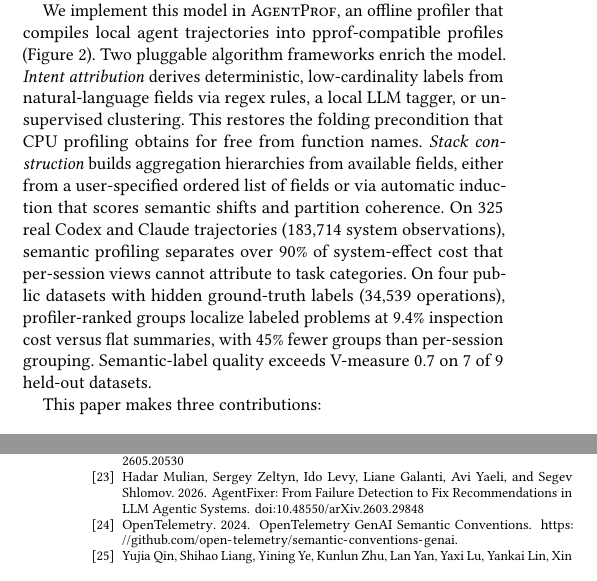
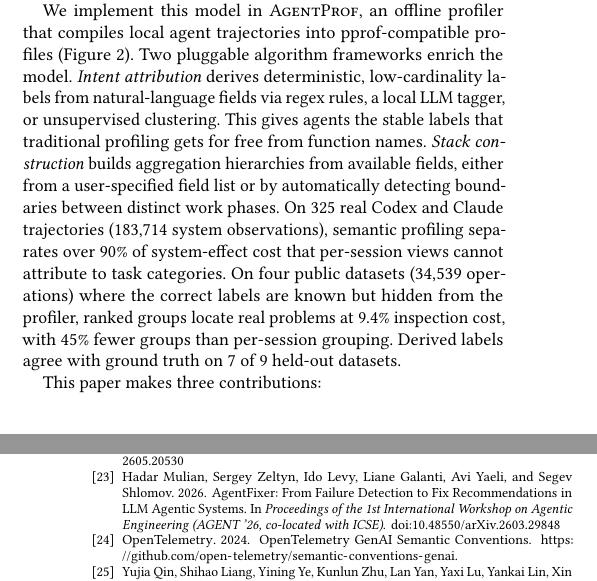
Before and after one commit to yunwei37/agentpprof-paper, a LaTeX paper (main.tex, which reads references.bib): two parts of the columns of pages 1 and 8 of 8, joined at a grey line, cut so that both start at the same text. Compiled offline with pdfLaTeX.

Commit message:
Revise main.tex: Enhance clarity in intent attribution and stack construction descriptions; improve semantic profiling results presentation.

```diff
--- a/main.tex
+++ b/main.tex
@@ -197,25 +197,25 @@ Two pluggable algorithm frameworks enrich the model.
 % 两个可插拔算法框架丰富此模型。
 \emph{Intent attribution} derives deterministic, low-cardinality labels from natural-language fields via regex rules, a local LLM tagger, or unsupervised clustering.
 % 意图归因通过正则规则、本地 LLM 标注器或无监督聚类从自然语言字段派生确定性、低基数的标签。
-This restores the folding precondition that CPU profiling obtains for free from function names.
-% 这恢复了 CPU profiling 从函数名免费获得的折叠前提条件。
+This gives agents the stable labels that traditional profiling gets
+for free from function names.
+% 这为智能体提供了传统 profiling 从函数名免费获得的稳定标签。
 \emph{Stack construction} builds aggregation hierarchies from
-available fields, either from a user-specified ordered list of fields or via
-automatic induction that scores semantic shifts and partition
-coherence.
-% 栈构造从可用字段构建聚合层次，可通过用户指定的有序字段列表或通过评分语义转移和分区一致性的自动诱导。
+available fields, either from a user-specified field list or by
+automatically detecting boundaries between distinct work phases.
+% 栈构造从可用字段构建聚合层次，可通过用户指定的字段列表或自动检测不同工作阶段之间的边界。
 On 325 real Codex and Claude trajectories (183{,}714 system
 observations), semantic profiling separates over 90\% of
 system-effect cost that per-session views cannot attribute to task
 categories.
-% 在 325 个真实 Codex 和 Claude 轨迹（183,714 个系统观测）上，语义 profiling 分离了按会话视图无法归因到任务类别的超过 90\% 的系统操作开销。
-On four public datasets with hidden ground-truth labels
-(34{,}539 operations), profiler-ranked groups localize labeled
-problems at 9.4\% inspection cost versus flat summaries, with 45\%
-fewer groups than per-session grouping.
-% 在四个具有隐藏真实标签的公开数据集（34,539 个操作）上，profiler 排序的分组以 9.4\% 的检查成本定位标注问题，比按会话分组减少 45\% 的分组数。
-Semantic-label quality exceeds V-measure 0.7 on 7 of 9 held-out datasets.
-% 语义标签质量在 9 个保留数据集中的 7 个上超过 V-measure 0.7。
+% 在 325 个真实 Codex 和 Claude 轨迹（183,714 个系统观测）上，语义 profiling 分离了按会话视图无法归因到任务类别的超过 90\% 的系统副作用开销。
+On four public datasets (34{,}539 operations) where the correct
+labels are known but hidden from the profiler, ranked groups locate
+real problems at 9.4\% inspection cost, with 45\% fewer groups than
+per-session grouping.
+% 在四个公开数据集（34,539 个操作）上，正确标签已知但对 profiler 隐藏，排序的分组以 9.4\% 的检查成本定位真实问题，比按会话分组减少 45\% 的分组数。
+Derived labels agree with ground truth on 7 of 9 held-out datasets.
+% 派生标签在 9 个保留数据集中的 7 个上与真实标签一致。
 
 %% ¶7: Contributions
 This paper makes three contributions:
--- a/references.bib
+++ b/references.bib
@@ -164,4 +175,5 @@
+@inproceedings{agentfixer,
   author    = {Mulian, Hadar and Zeltyn, Sergey and Levy, Ido and Galanti, Liane and Yaeli, Avi and Shlomov, Segev},
   title     = {{AgentFixer}: From Failure Detection to Fix Recommendations in {LLM} Agentic Systems},
-  journal   = {arXiv preprint arXiv:2603.29848},
+  booktitle = {Proceedings of the 1st International Workshop on Agentic Engineering (AGENT '26, co-located with ICSE)},
   year      = {2026},
```
Also changed, not shown: references.bib (62 more changed lines).
